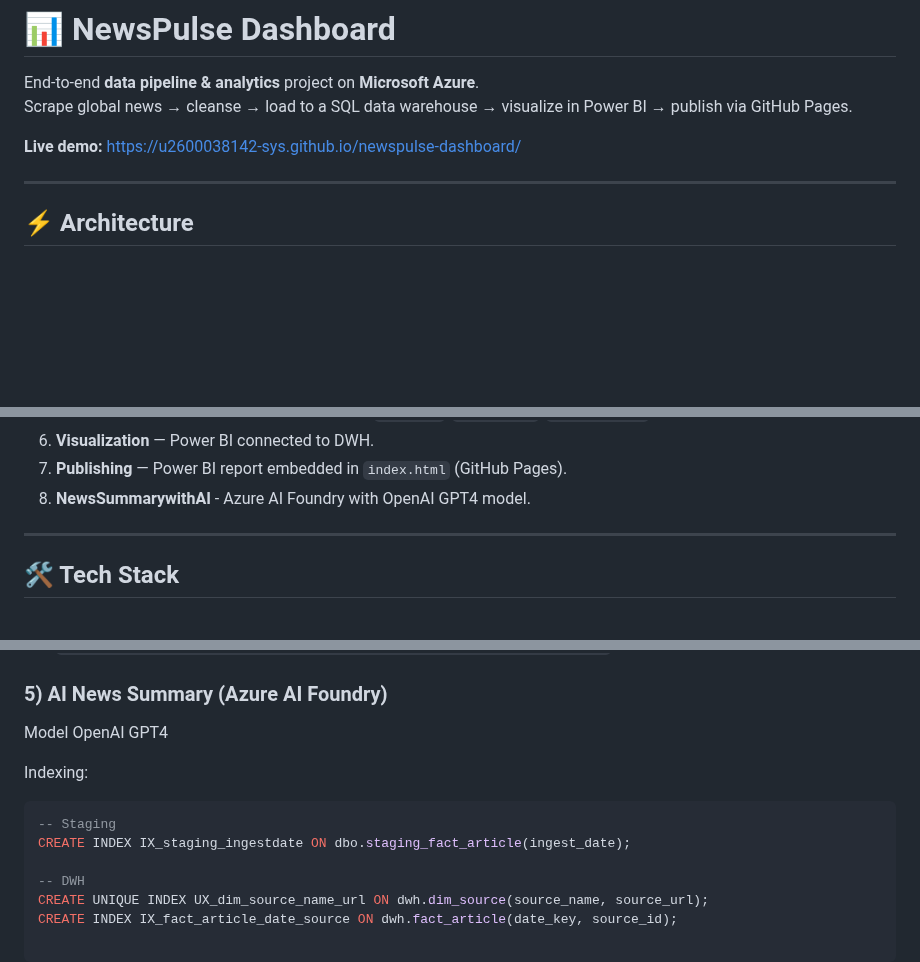
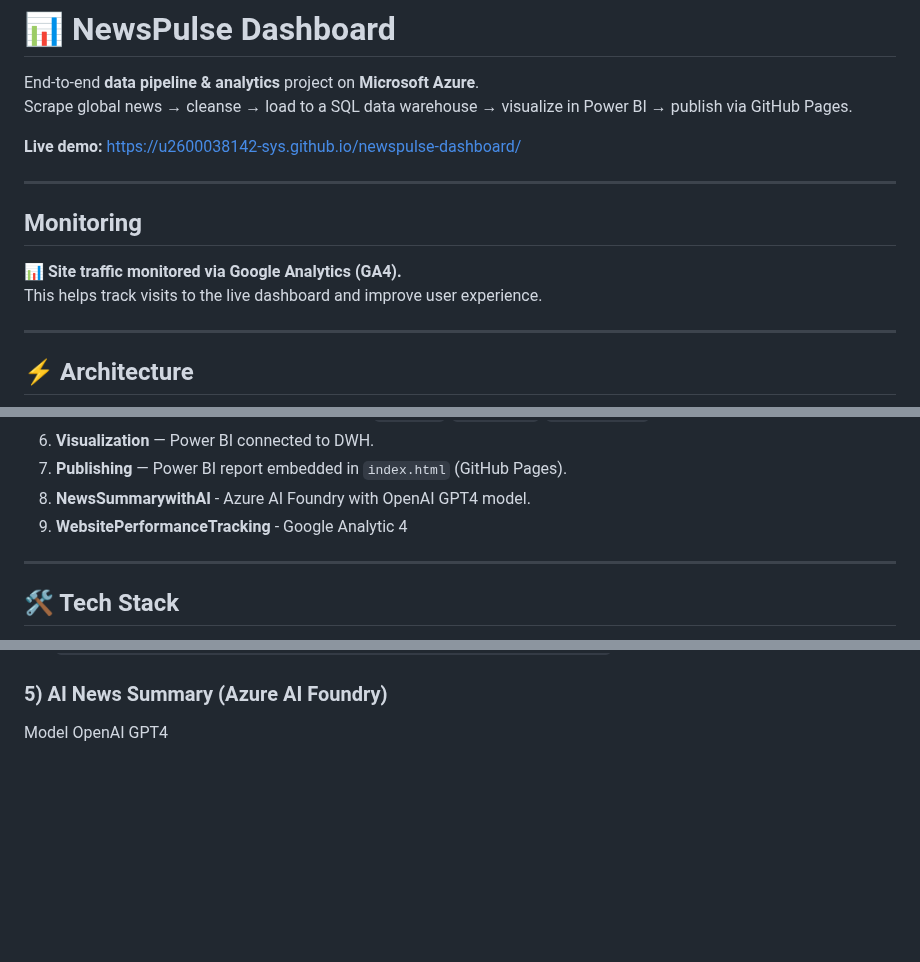
Before and after one commit to u2600038142-sys/newspulse-dashboard, a Markdown page: README.md, 3 parts joined by grey strips. Rendered like a GitHub page; blank space fills up the shorter version.

````diff
--- a/README.md
+++ b/README.md
@@ -11,6 +11,12 @@ End-to-end **data pipeline & analytics** project on **Microsoft Azure**.
 Scrape global news → cleanse → load to a SQL data warehouse → visualize in Power BI → publish via GitHub Pages.
 
 **Live demo:** https://u2600038142-sys.github.io/newspulse-dashboard/
+
+---
+
+## Monitoring
+📊 **Site traffic monitored via Google Analytics (GA4).**
+This helps track visits to the live dashboard and improve user experience.
 
 ---
 
@@ -31,6 +37,7 @@ Scrape global news → cleanse → load to a SQL data warehouse → visualize in
 6. **Visualization** — Power BI connected to DWH.
 7. **Publishing** — Power BI report embedded in `index.html` (GitHub Pages).
 8. **NewsSummarywithAI** - Azure AI Foundry with OpenAI GPT4 model.
+9. **WebsitePerformanceTracking** - Google Analytic 4
 
 ---
 
@@ -81,12 +89,3 @@ Schema `dwh`:
 
 ### 5) AI News Summary (Azure AI Foundry)
 Model OpenAI GPT4
-
-Indexing:
-```sql
--- Staging
-CREATE INDEX IX_staging_ingestdate ON dbo.staging_fact_article(ingest_date);
-
--- DWH
-CREATE UNIQUE INDEX UX_dim_source_name_url ON dwh.dim_source(source_name, source_url);
-CREATE INDEX IX_fact_article_date_source ON dwh.fact_article(date_key, source_id);
````
Also changed, not shown: other parts of README.md (+1 -0 lines).
